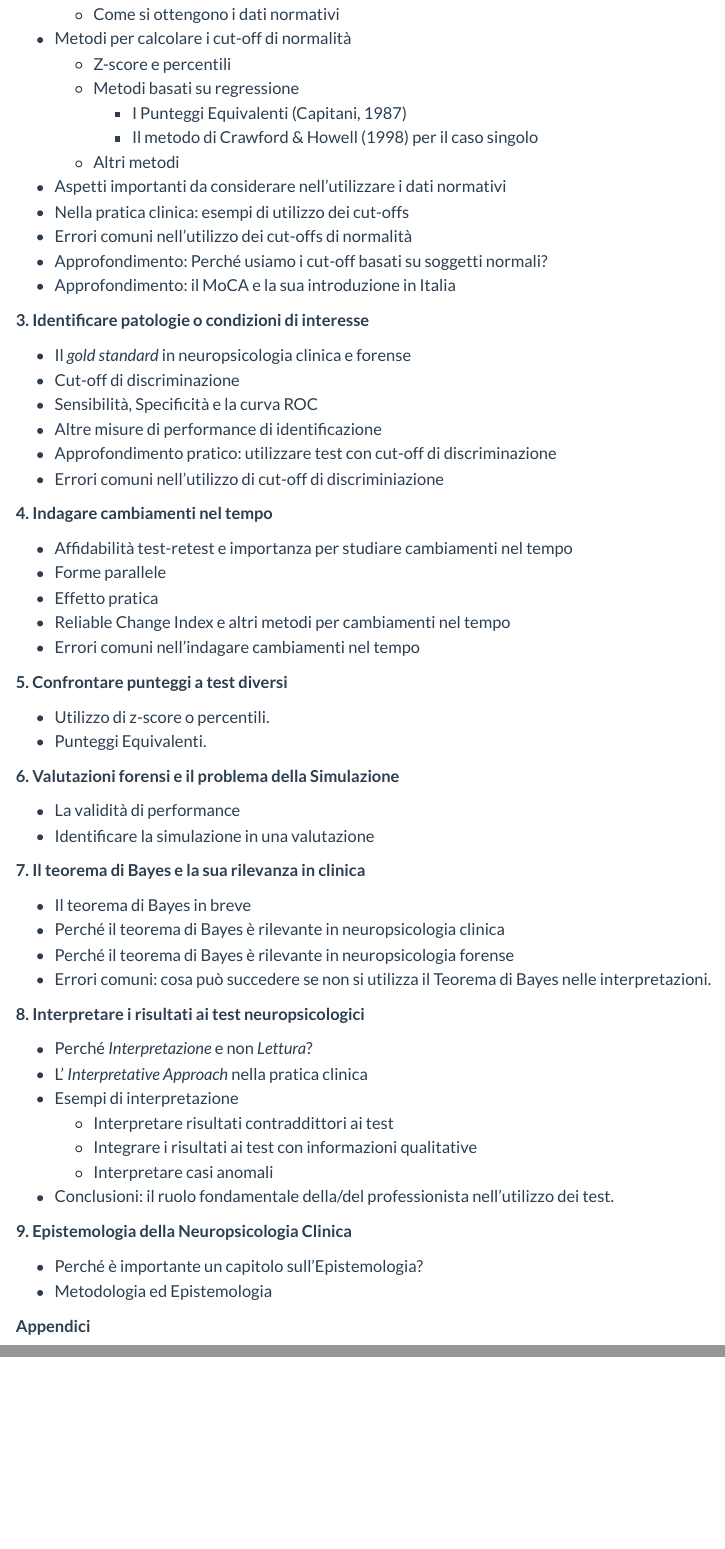
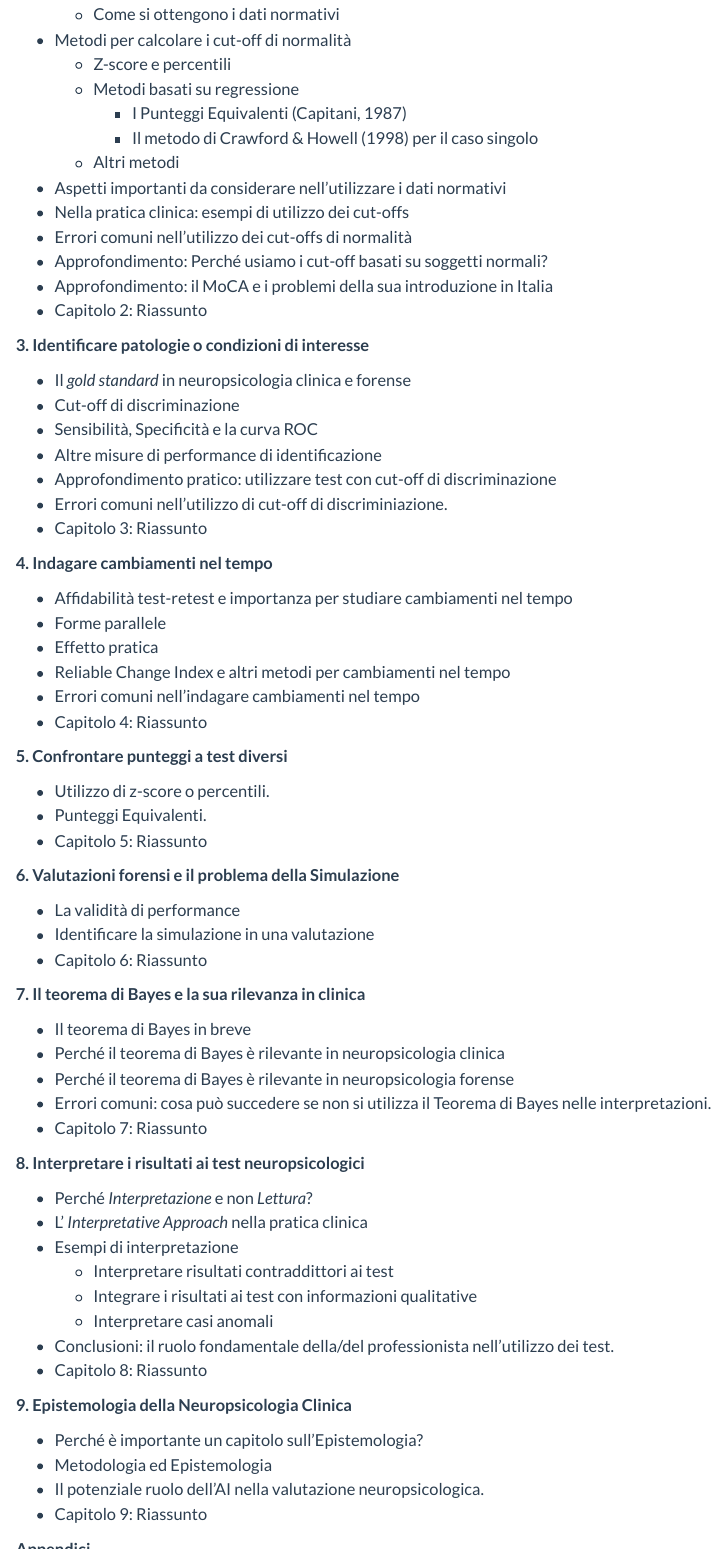
Before and after one commit to giorgioarcara/oltre-i-punteggi-elementi, a Quarto document (index.qmd): the page in a window 1100 px wide, from 2790 px down before the commit and from 2810 px down after it, so that both start at the same text, and a second part further down, joined at a grey line. Rendered offline with R 4.5, knitr and Pandoc in place of Quarto, with nearby package versions; drawn as R Markdown's standard HTML page in place of the format the file asks for.

Commit message:
updated index

```diff
--- a/index.qmd
+++ b/index.qmd
@@ -102,7 +103,9 @@ Di seguito trovi un indice provvisorio del libro. Questo indice potrà essere mo
   * Nella pratica clinica: esempi di utilizzo dei cut-offs
   * Errori comuni nell'utilizzo dei cut-offs di normalità
   * Approfondimento: Perché usiamo i cut-off basati su soggetti normali?
-  * Approfondimento: il MoCA e la sua introduzione in Italia
+  * Approfondimento: il MoCA e i problemi della sua introduzione in Italia
+  * Capitolo 2: Riassunto
+
 
 **3. Identificare patologie o condizioni di interesse**
 
@@ -111,7 +114,9 @@ Di seguito trovi un indice provvisorio del libro. Questo indice potrà essere mo
   * Sensibilità, Specificità e la curva ROC
   * Altre misure di performance di identificazione
   * Approfondimento pratico: utilizzare test con cut-off di discriminazione
-  * Errori comuni nell'utilizzo di cut-off di discriminiazione
+  * Errori comuni nell'utilizzo di cut-off di discriminiazione.
+  * Capitolo 3: Riassunto
+
 
 **4. Indagare cambiamenti nel tempo**
 
@@ -120,17 +125,21 @@ Di seguito trovi un indice provvisorio del libro. Questo indice potrà essere mo
   * Effetto pratica
   * Reliable Change Index e altri metodi per cambiamenti nel tempo
   * Errori comuni nell'indagare cambiamenti nel tempo
+  * Capitolo 4: Riassunto
 
 
 **5. Confrontare punteggi a test diversi**
 
  * Utilizzo di z-score o percentili.
  * Punteggi Equivalenti.
+ * Capitolo 5: Riassunto
 
 **6. Valutazioni forensi e il problema della Simulazione**
 
   * La validità di performance
   * Identificare la simulazione in una valutazione
+  * Capitolo 6: Riassunto
+
 
 **7. Il teorema di Bayes e la sua rilevanza in clinica**
 
@@ -138,6 +147,8 @@ Di seguito trovi un indice provvisorio del libro. Questo indice potrà essere mo
   * Perché il teorema di Bayes è rilevante in neuropsicologia clinica
   * Perché il teorema di Bayes è rilevante in neuropsicologia forense
   * Errori comuni: cosa può succedere se non si utilizza il Teorema di Bayes nelle interpretazioni.
+  * Capitolo 7: Riassunto
+
 
 **8. Interpretare i risultati ai test neuropsicologici**
 
@@ -148,11 +159,15 @@ Di seguito trovi un indice provvisorio del libro. Questo indice potrà essere mo
     * Integrare i risultati ai test con informazioni qualitative
     * Interpretare casi anomali
   * Conclusioni: il ruolo fondamentale della/del professionista nell'utilizzo dei test.
+  * Capitolo 8: Riassunto
 
 **9. Epistemologia della Neuropsicologia Clinica**
 
  * Perché è importante un capitolo sull'Epistemologia?
  * Metodologia ed Epistemologia
+ * Il potenziale ruolo dell'AI nella valutazione neuropsicologica.
+ * Capitolo 9: Riassunto
+
 
 **Appendici**
 
```
Also changed, not shown: index.qmd (1 more changed lines).
